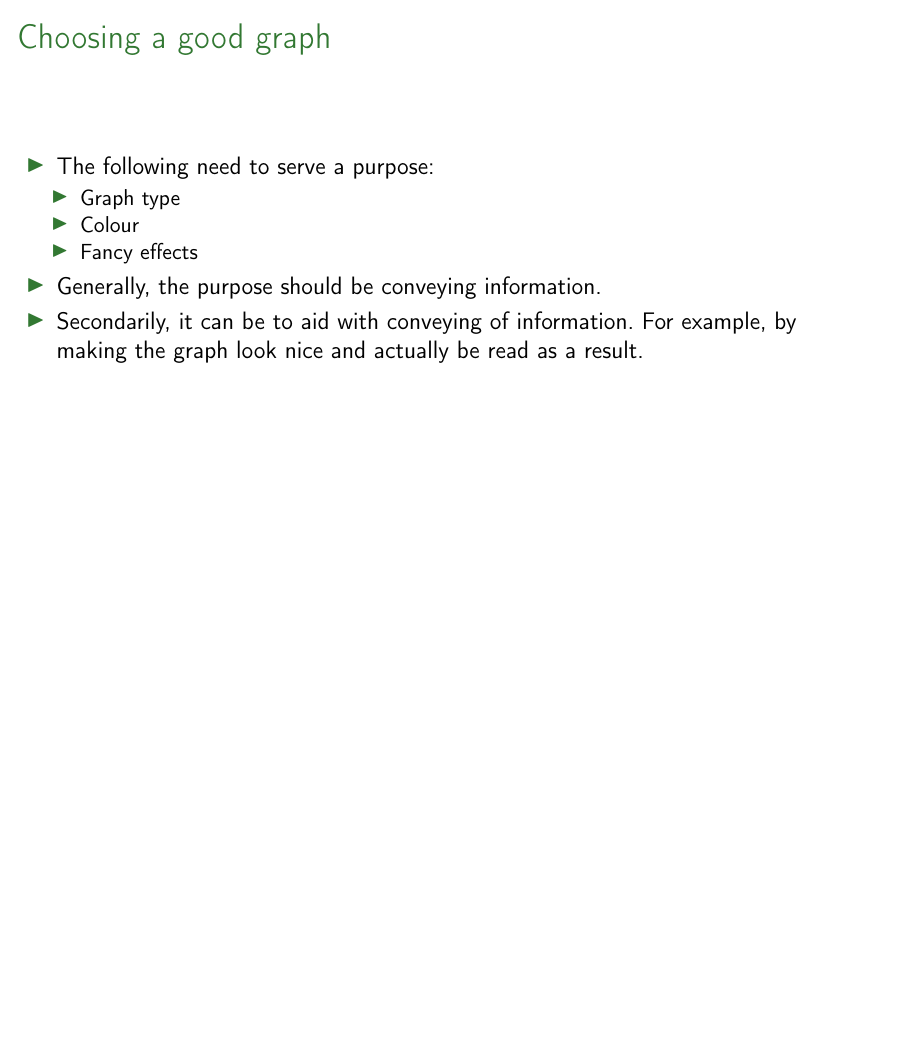
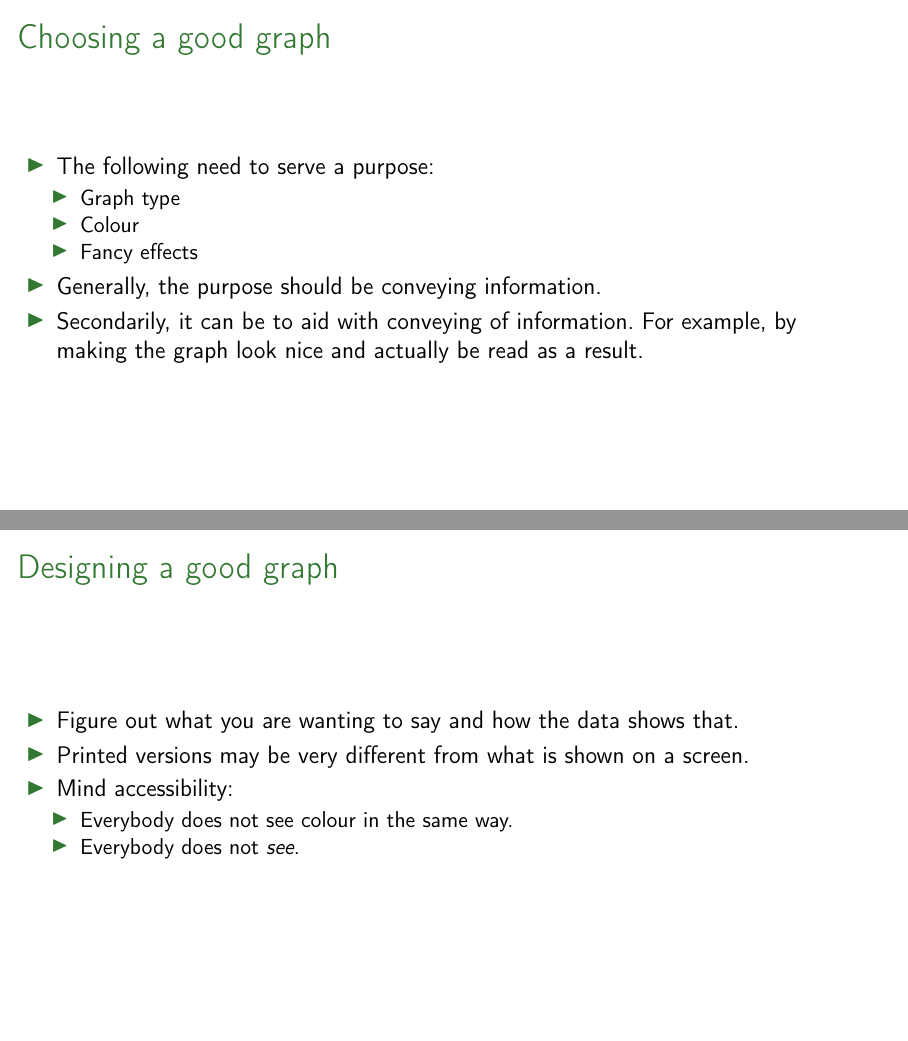
Before and after one commit to giuthas-teaching/CSD598-winter2026, LaTeX slides (lecture4/CSD598-lecture4.tex): page 12 of 14 before the commit and pages 12 and 13 of 15 after it, the two joined at a grey line, the shorter picture padded with empty space. Compiled offline with pdfLaTeX.

Commit message:
Third release candidate.

```diff
--- a/lecture4/CSD598-lecture4.tex
+++ b/lecture4/CSD598-lecture4.tex
@@ -217,6 +217,19 @@ There is no such thing as unpolitical data.
 }
 
 
+\frame{\frametitle{Designing a good graph}
+  \begin{itemize}
+    \item Figure out what you are wanting to say and how the data shows that.
+    \item Printed versions may be very different from what is shown on a screen.
+    \item Mind accessibility:
+    \begin{itemize}
+      \item Everybody does not see colour in the same way.
+      \item Everybody does not {\em see}.
+    \end{itemize}
+  \end{itemize}
+}
+
+
 \frame{\frametitle{Resources for choosing a graph}
   \begin{itemize}
     \item \url{https://royal-statistical-society.github.io/datavisguide/}\\
```
Also changed, not shown: lecture4/CSD598-lecture4.pdf.
